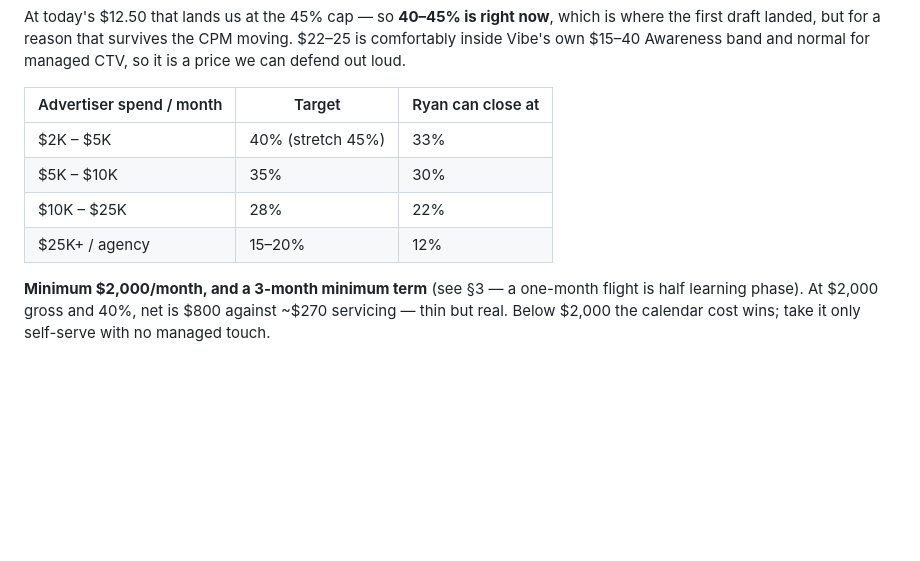
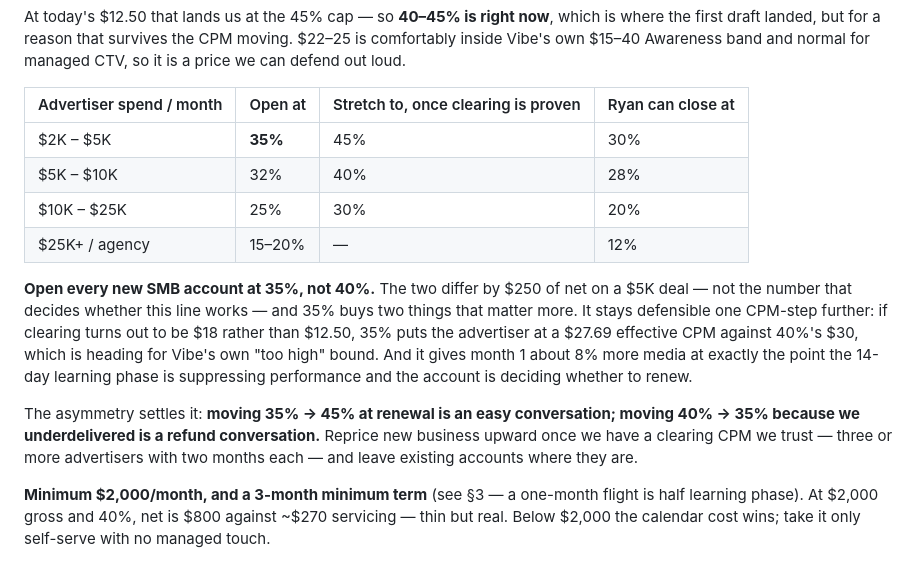
Before and after one commit to mastap150/pgam-intelligence, a Markdown page: docs/dsp/smb-margin-and-commission-model.md, the part around the change. GitHub-like rendering; blank space fills up the shorter version.

Commit message:
docs/dsp: open SMB at 35%, and reconcile the tier table
The tier table still said 40% target / 33% floor for the $2-5K band while the
build sequence said open at 65% media / 35% margin. Settles it at 35% and
restates the table as open / stretch / floor so the two cannot drift again.

35% over 40% is not a money argument — the gap is $250 of net on a $5K deal.
It is that 35% stays defensible one CPM-step further (a $27.69 effective CPM
at $18 clearing against 40%'s $30, near Vibe's "too high" bound), and gives
month 1 more media at exactly the point the learning phase suppresses
performance and the account decides whether to renew. Moving up at renewal is
easy; moving down after underdelivering is a refund.

```diff
--- a/docs/dsp/smb-margin-and-commission-model.md
+++ b/docs/dsp/smb-margin-and-commission-model.md
@@ -90,12 +90,26 @@ which is where the first draft landed, but for a reason that survives the CPM
 moving. $22–25 is comfortably inside Vibe's own $15–40 Awareness band and
 normal for managed CTV, so it is a price we can defend out loud.
 
-| Advertiser spend / month | Target | Ryan can close at |
-|---|---|---|
-| $2K – $5K | 40% (stretch 45%) | 33% |
-| $5K – $10K | 35% | 30% |
-| $10K – $25K | 28% | 22% |
-| $25K+ / agency | 15–20% | 12% |
+| Advertiser spend / month | Open at | Stretch to, once clearing is proven | Ryan can close at |
+|---|---|---|---|
+| $2K – $5K | **35%** | 45% | 30% |
+| $5K – $10K | 32% | 40% | 28% |
+| $10K – $25K | 25% | 30% | 20% |
+| $25K+ / agency | 15–20% | — | 12% |
+
+**Open every new SMB account at 35%, not 40%.** The two differ by $250 of net on
+a $5K deal — not the number that decides whether this line works — and 35%
+buys two things that matter more. It stays defensible one CPM-step further: if
+clearing turns out to be $18 rather than $12.50, 35% puts the advertiser at a
+$27.69 effective CPM against 40%'s $30, which is heading for Vibe's own
+"too high" bound. And it gives month 1 about 8% more media at exactly the point
+the 14-day learning phase is suppressing performance and the account is deciding
+whether to renew.
+
+The asymmetry settles it: **moving 35% → 45% at renewal is an easy conversation;
+moving 40% → 35% because we underdelivered is a refund conversation.** Reprice
+new business upward once we have a clearing CPM we trust — three or more
+advertisers with two months each — and leave existing accounts where they are.
 
 **Minimum $2,000/month, and a 3-month minimum term** (see §3 — a one-month
 flight is half learning phase). At $2,000 gross and 40%, net is $800 against
```
